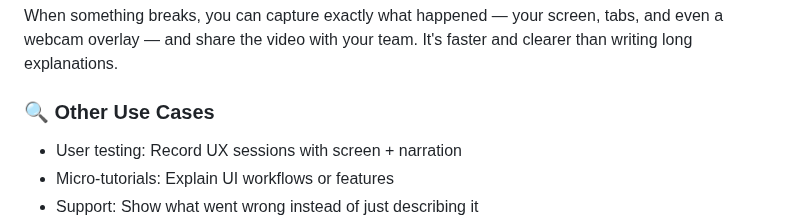
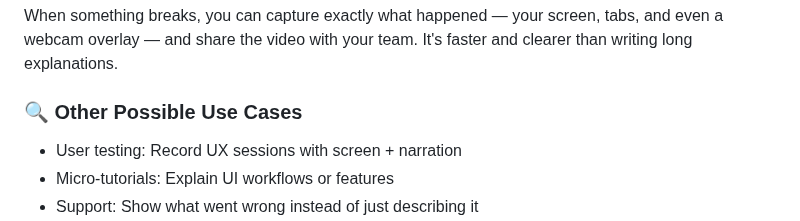
Before and after one commit to KaliedaRik/sc-screen-recorder, a Markdown page: README.md, the part around the change. GitHub-like rendering.

```diff
--- a/README.md
+++ b/README.md
@@ -19,7 +19,7 @@ This lightweight tool was built to make screen recording effortless and private
 ### 🎯 Core Use Case: Bug Reporting
 When something breaks, you can capture exactly what happened — your screen, tabs, and even a webcam overlay — and share the video with your team. It's faster and clearer than writing long explanations.
 
-### 🔍 Other Use Cases
+### 🔍 Other Possible Use Cases
 + User testing: Record UX sessions with screen + narration
 + Micro-tutorials: Explain UI workflows or features
 + Support: Show what went wrong instead of just describing it
```
